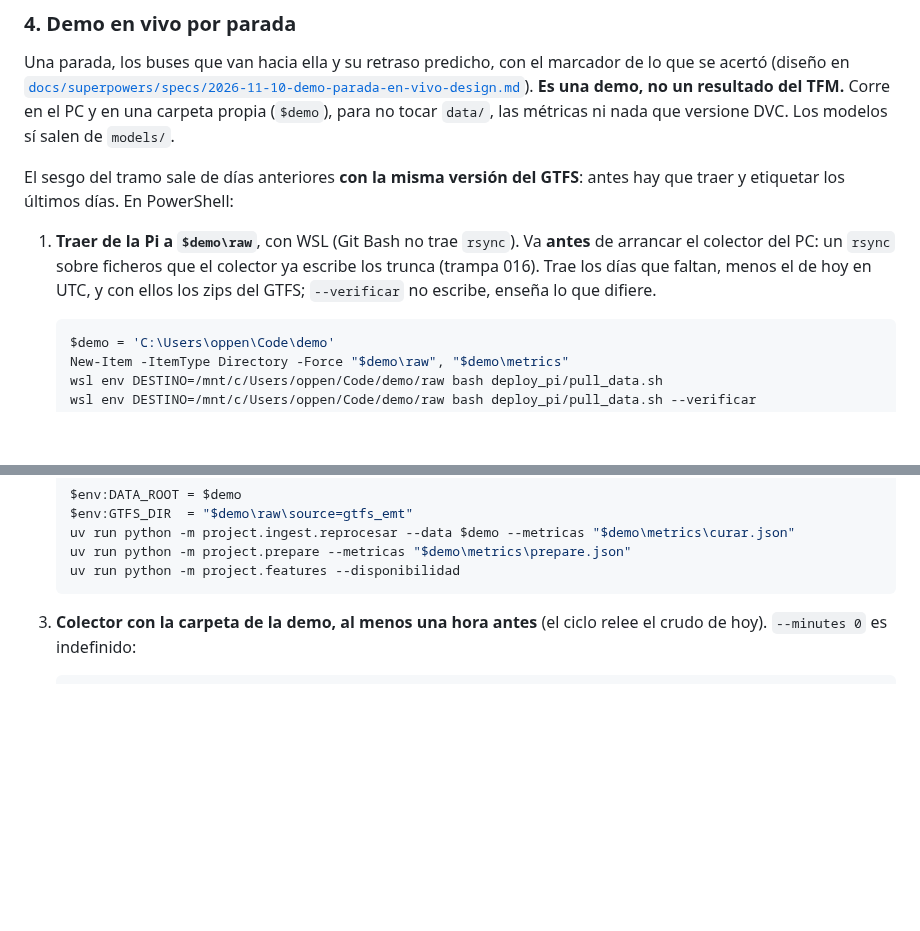
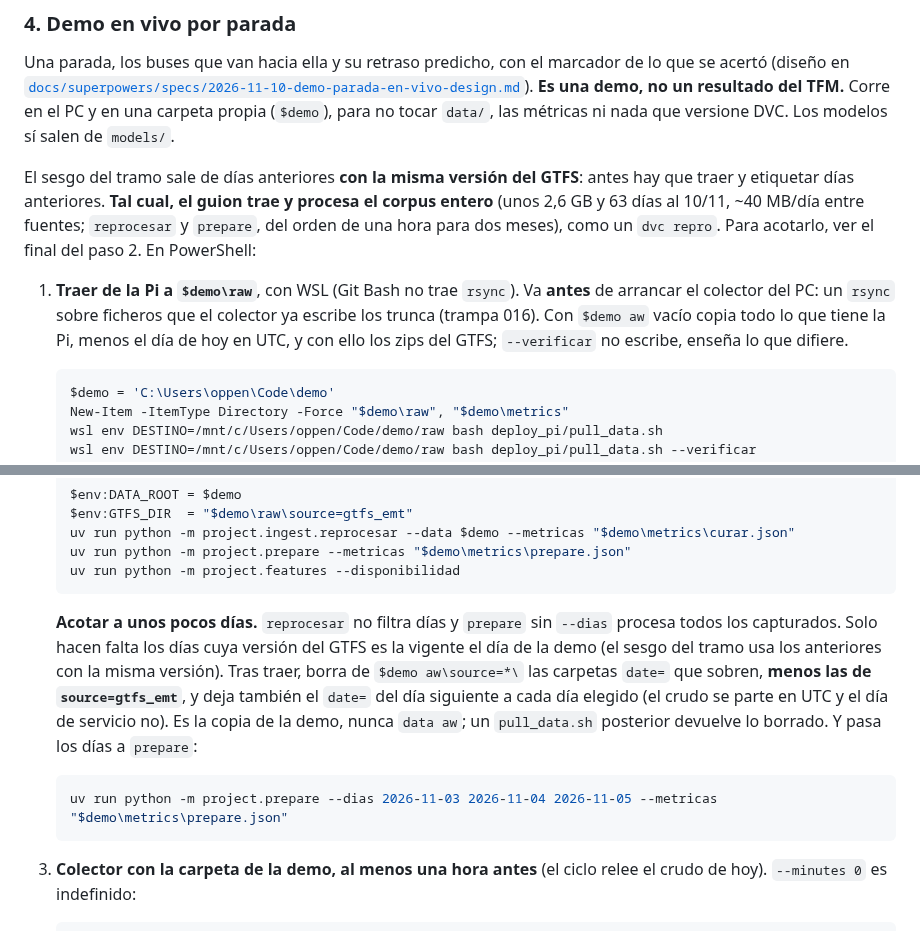
Before and after one commit to Oppen-OC/TFM, a Markdown page: README.md, 2 parts joined by grey strips. Rendered like a GitHub page; blank space fills up the shorter version.

Commit message:
docs(readme): el guion de la demo dice que trae el corpus entero y cómo acotarlo

````diff
--- a/README.md
+++ b/README.md
@@ -166,13 +166,17 @@ de lo que se acertó (diseño en
 modelos sí salen de `models/`.
 
 El sesgo del tramo sale de días anteriores **con la misma versión del GTFS**: antes
-hay que traer y etiquetar los últimos días. En PowerShell:
+hay que traer y etiquetar días anteriores. **Tal cual, el guion trae y procesa el
+corpus entero** (unos 2,6 GB y 63 días al 10/11, ~40 MB/día entre fuentes;
+`reprocesar` y `prepare`, del orden de una hora para dos meses), como un
+`dvc repro`. Para acotarlo, ver el final del paso 2. En PowerShell:
 
 1. **Traer de la Pi a `$demo\raw`**, con WSL (Git Bash no trae `rsync`). Va
    **antes** de arrancar el colector del PC: un `rsync` sobre ficheros que el
-   colector ya escribe los trunca (trampa 016). Trae los días que faltan, menos
-   el de hoy en UTC, y con ellos los zips del GTFS; `--verificar` no escribe,
-   enseña lo que difiere.
+   colector ya escribe los trunca (trampa 016). Con `$demo
+aw` vacío copia todo lo
+   que tiene la Pi, menos el día de hoy en UTC, y con ello los zips del GTFS;
+   `--verificar` no escribe, enseña lo que difiere.
 
    ```powershell
    $demo = 'C:\Users\oppen\Code\demo'
@@ -192,6 +196,21 @@ hay que traer y etiquetar los últimos días. En PowerShell:
    uv run python -m project.ingest.reprocesar --data $demo --metricas "$demo\metrics\curar.json"
    uv run python -m project.prepare --metricas "$demo\metrics\prepare.json"
    uv run python -m project.features --disponibilidad
+   ```
+
+   **Acotar a unos pocos días.** `reprocesar` no filtra días y `prepare` sin
+   `--dias` procesa todos los capturados. Solo hacen falta los días cuya versión
+   del GTFS es la vigente el día de la demo (el sesgo del tramo usa los
+   anteriores con la misma versión). Tras traer, borra de `$demo
+aw\source=*\`
+   las carpetas `date=` que sobren, **menos las de `source=gtfs_emt`**, y deja
+   también el `date=` del día siguiente a cada día elegido (el crudo se parte en
+   UTC y el día de servicio no). Es la copia de la demo, nunca `data
+aw`; un
+   `pull_data.sh` posterior devuelve lo borrado. Y pasa los días a `prepare`:
+
+   ```powershell
+   uv run python -m project.prepare --dias 2026-11-03 2026-11-04 2026-11-05 --metricas "$demo\metrics\prepare.json"
    ```
 
 3. **Colector con la carpeta de la demo, al menos una hora antes** (el ciclo
````
